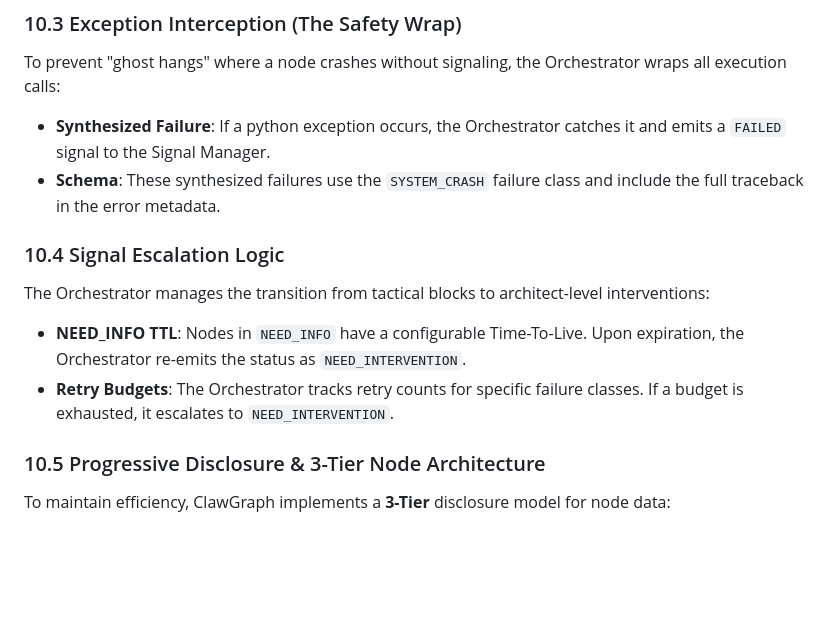
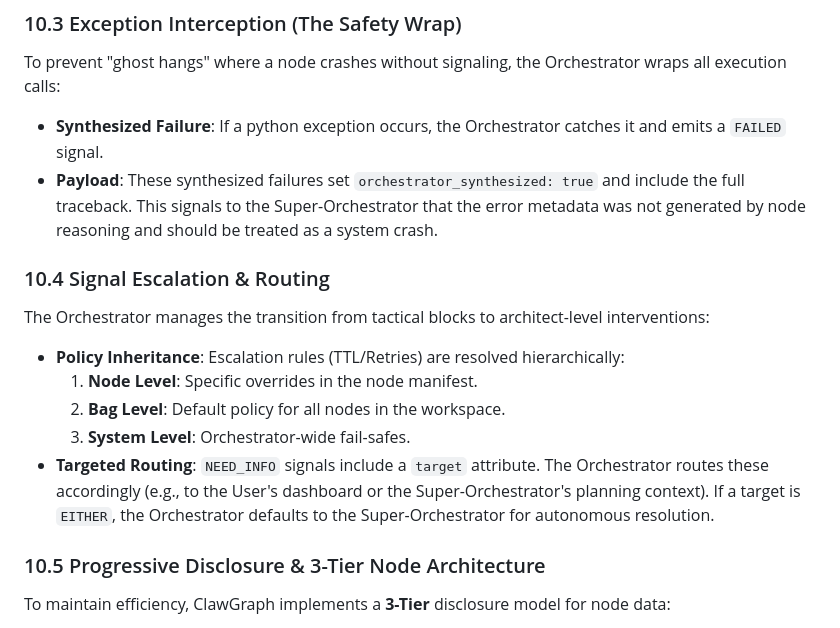
Before and after one commit to aaronjrod/clawgraph, a Markdown page: notes/05_ARCHITECTURE.md, the part around the change. Rendered like a GitHub page; blank space fills up the shorter version.

```diff
--- a/notes/05_ARCHITECTURE.md
+++ b/notes/05_ARCHITECTURE.md
@@ -233,13 +233,16 @@ The Orchestrator implements an automatic resolution path for `STALLED` nodes:
 
 ### 10.3 Exception Interception (The Safety Wrap)
 To prevent "ghost hangs" where a node crashes without signaling, the Orchestrator wraps all execution calls:
-- **Synthesized Failure**: If a python exception occurs, the Orchestrator catches it and emits a `FAILED` signal to the Signal Manager.
-- **Schema**: These synthesized failures use the `SYSTEM_CRASH` failure class and include the full traceback in the error metadata.
+- **Synthesized Failure**: If a python exception occurs, the Orchestrator catches it and emits a `FAILED` signal.
+- **Payload**: These synthesized failures set `orchestrator_synthesized: true` and include the full traceback. This signals to the Super-Orchestrator that the error metadata was not generated by node reasoning and should be treated as a system crash.
 
-### 10.4 Signal Escalation Logic
+### 10.4 Signal Escalation & Routing
 The Orchestrator manages the transition from tactical blocks to architect-level interventions:
-- **NEED_INFO TTL**: Nodes in `NEED_INFO` have a configurable Time-To-Live. Upon expiration, the Orchestrator re-emits the status as `NEED_INTERVENTION`.
-- **Retry Budgets**: The Orchestrator tracks retry counts for specific failure classes. If a budget is exhausted, it escalates to `NEED_INTERVENTION`.
+- **Policy Inheritance**: Escalation rules (TTL/Retries) are resolved hierarchically:
+    1.  **Node Level**: Specific overrides in the node manifest.
+    2.  **Bag Level**: Default policy for all nodes in the workspace.
+    3.  **System Level**: Orchestrator-wide fail-safes.
+- **Targeted Routing**: `NEED_INFO` signals include a `target` attribute. The Orchestrator routes these accordingly (e.g., to the User's dashboard or the Super-Orchestrator's planning context). If a target is `EITHER`, the Orchestrator defaults to the Super-Orchestrator for autonomous resolution.
 
 ### 10.5 Progressive Disclosure & 3-Tier Node Architecture
 To maintain efficiency, ClawGraph implements a **3-Tier** disclosure model for node data:
```
Also changed, not shown: notes/03_FRS.md (+6 -4 lines), notes/10_clawnode_spec.md (+3 -1 lines).
